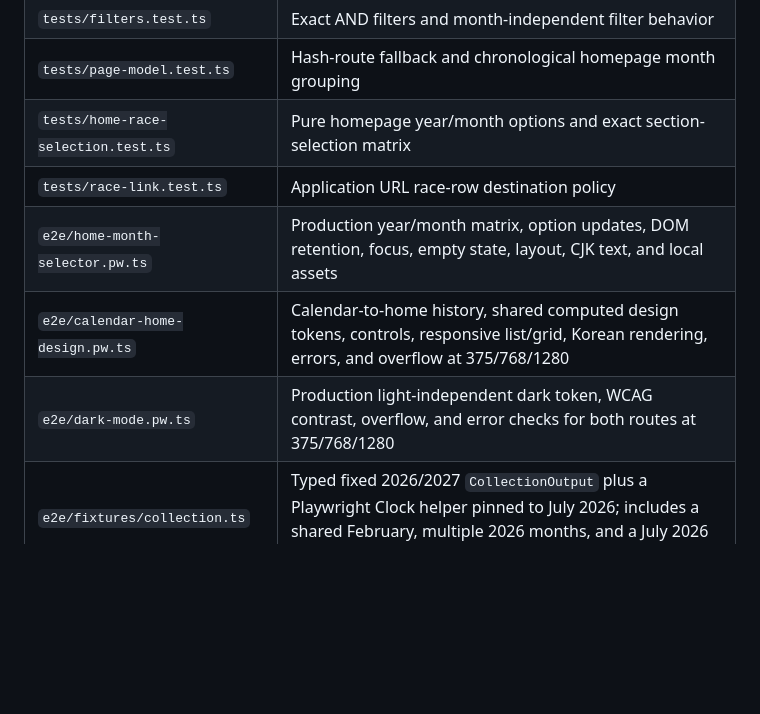
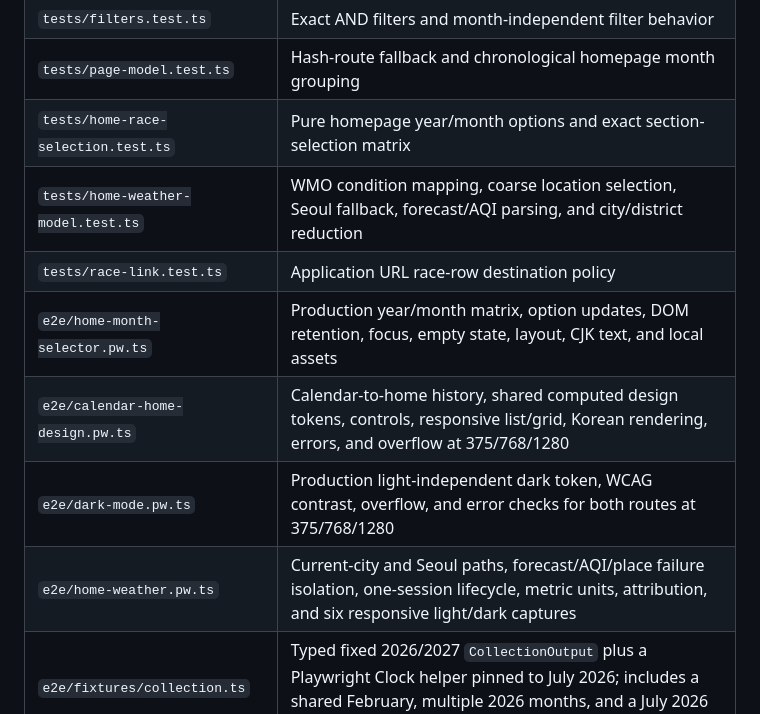
Before and after one commit to hsleeprivate10/marathon_public, a Markdown page: DEVELOPMENT.md, the part around one of its changes. Drawn GitHub-style; blank space fills up the shorter version.

```diff
--- a/DEVELOPMENT.md
+++ b/DEVELOPMENT.md
@@ -22,10 +22,12 @@ Parser tests must use the captured files under `tests/fixtures/`; they must neve
 | `tests/filters.test.ts` | Exact AND filters and month-independent filter behavior |
 | `tests/page-model.test.ts` | Hash-route fallback and chronological homepage month grouping |
 | `tests/home-race-selection.test.ts` | Pure homepage year/month options and exact section-selection matrix |
+| `tests/home-weather-model.test.ts` | WMO condition mapping, coarse location selection, Seoul fallback, forecast/AQI parsing, and city/district reduction |
 | `tests/race-link.test.ts` | Application URL race-row destination policy |
 | `e2e/home-month-selector.pw.ts` | Production year/month matrix, option updates, DOM retention, focus, empty state, layout, CJK text, and local assets |
 | `e2e/calendar-home-design.pw.ts` | Calendar-to-home history, shared computed design tokens, controls, responsive list/grid, Korean rendering, errors, and overflow at 375/768/1280 |
 | `e2e/dark-mode.pw.ts` | Production light-independent dark token, WCAG contrast, overflow, and error checks for both routes at 375/768/1280 |
+| `e2e/home-weather.pw.ts` | Current-city and Seoul paths, forecast/AQI/place failure isolation, one-session lifecycle, metric units, attribution, and six responsive light/dark captures |
 | `e2e/fixtures/collection.ts` | Typed fixed 2026/2027 `CollectionOutput` plus a Playwright Clock helper pinned to July 2026; includes a shared February, multiple 2026 months, and a July 2026 calendar race |
 | `e2e/helpers/` | Shared browser signals, selector inspection, and computed WCAG contrast helpers |
 
```
Also changed, not shown: other parts of DEVELOPMENT.md (+1 -1 lines), OPERATIONS.md (+3 -1 lines), STATUS.md (+6 -2 lines).
